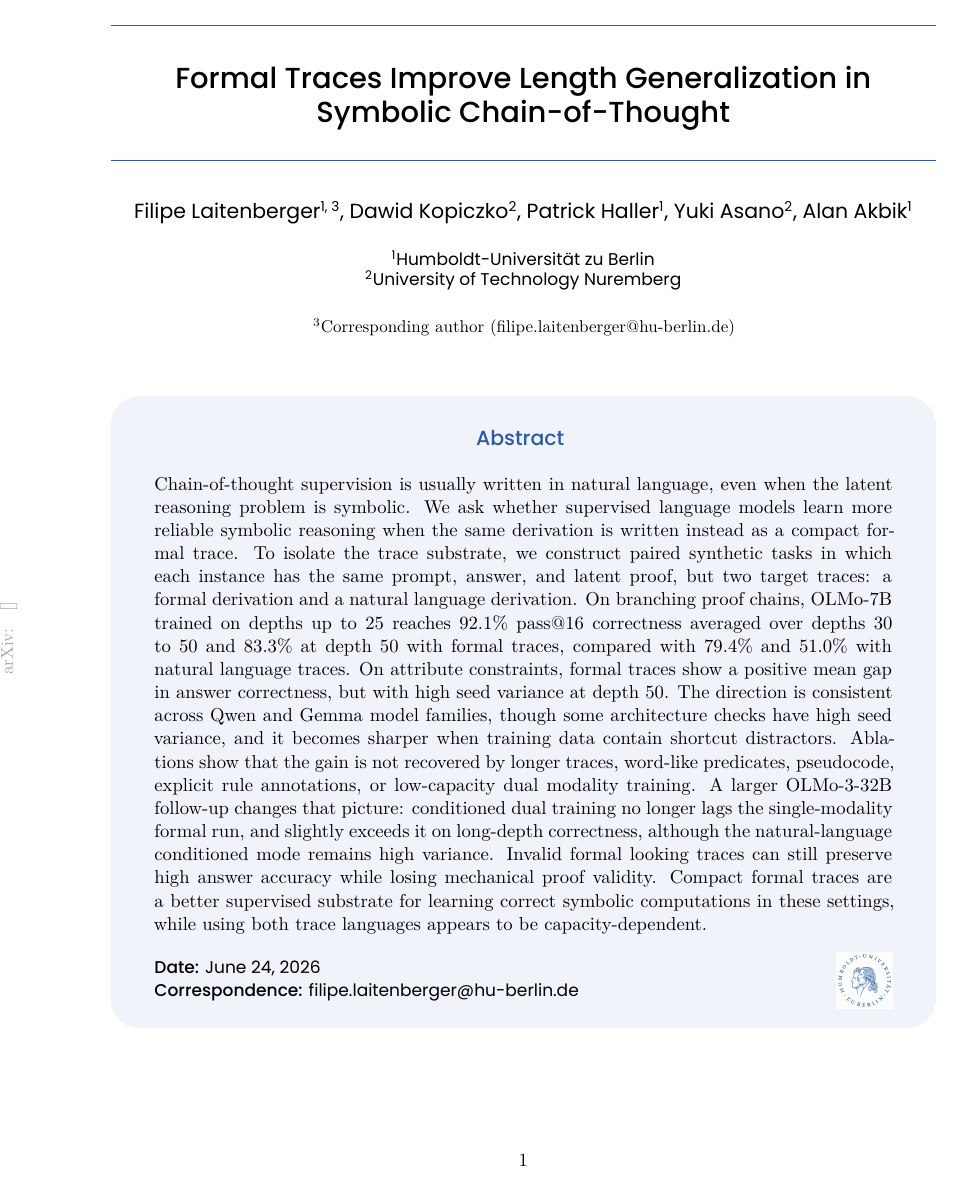
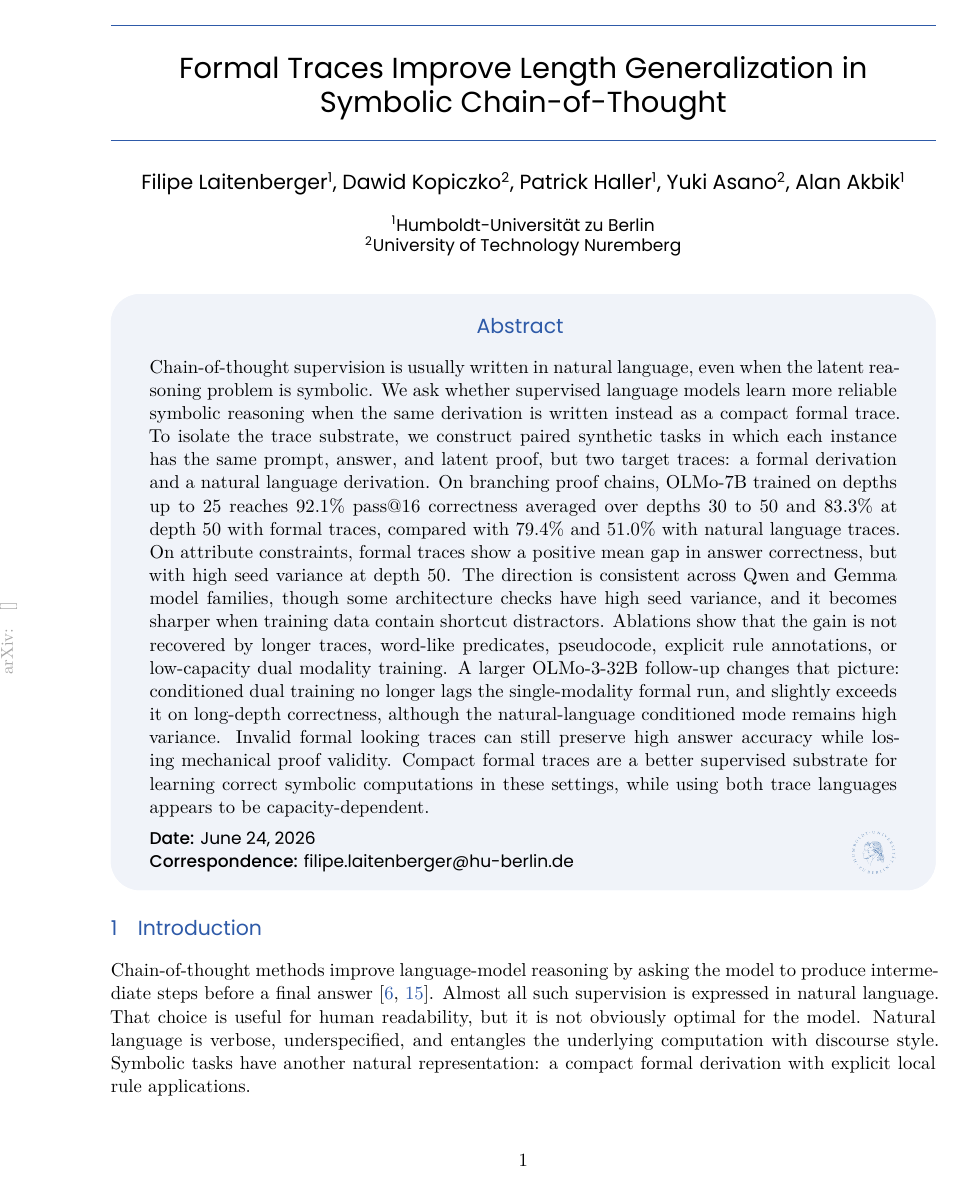
Before and after one commit to Thiggel/synthetic-RLVL-report, a LaTeX paper (main.tex, which reads official_preprint/styles/seed.sty): page 1 of 17. Compiled offline with XeLaTeX.

Commit message:
Lighten preprint headings and compact title page

```diff
--- a/main.tex
+++ b/main.tex
@@ -6,17 +6,13 @@
 \title{Formal Traces Improve Length Generalization in Symbolic Chain-of-Thought}
 
 \author{
-  Filipe Laitenberger\textsuperscript{1, 3}, Dawid Kopiczko\textsuperscript{2}, Patrick Haller\textsuperscript{1}, Yuki Asano\textsuperscript{2}, Alan Akbik\textsuperscript{1}
+  Filipe Laitenberger\textsuperscript{1}, Dawid Kopiczko\textsuperscript{2}, Patrick Haller\textsuperscript{1}, Yuki Asano\textsuperscript{2}, Alan Akbik\textsuperscript{1}
 }
 
 \affiliations{\textsuperscript{1}Humboldt-Universität zu Berlin\\
 \textsuperscript{2}University of Technology Nuremberg}
 
-\authornotes{%
-  \textsuperscript{3}Corresponding author (filipe.laitenberger@hu-berlin.de)%
-}
-
-\preprintlogo{official_preprint/assets/hu-logo.png}
+\preprintlogo{official_preprint/assets/hu-logo-transparent.png}
 \abstractfilledfalse
 \preprintdate{June 24, 2026}
 \correspondence{filipe.laitenberger@hu-berlin.de}
--- a/official_preprint/styles/seed.sty
+++ b/official_preprint/styles/seed.sty
@@ -49,9 +49,9 @@
 \fi
 \newcommand{\contentfont}{\sffamily}
 \ifPDFTeX
-  \newcommand{\headingfont}{\contentfont\bfseries}
+  \newcommand{\headingfont}{\contentfont}
 \else
-  \newcommand{\headingfont}{\contentfont\bfseries}
+  \newcommand{\headingfont}{\contentfont}
 \fi
 
 % ── Brand colour (exact hex from bytedance_seed.cls) ─────────────────────────
@@ -143,8 +143,8 @@
       colframe=seedblue!7,
       boxrule=0pt,
       arc=6mm,
-      left=8mm, right=8mm, top=6mm, bottom=6mm,
-      before skip=18pt, after skip=12pt,
+      left=7mm, right=7mm, top=4mm, bottom=4mm,
+      before skip=8pt, after skip=6pt,
     ]
   \else
     \begin{tcolorbox}[
@@ -153,19 +153,19 @@
       colframe=seedblue!7,
       boxrule=0pt,
       arc=6mm,
-      left=8mm, right=8mm, top=6mm, bottom=3mm,
-      before skip=18pt, after skip=12pt,
+      left=7mm, right=7mm, top=4mm, bottom=2mm,
+      before skip=8pt, after skip=6pt,
     ]
   \fi
   \color{black}
   \begin{center}
     {\fontsize{12}{12}\selectfont\headingfont\color{seedblue} Abstract}
-    \vspace{3mm}
+    \vspace{2mm}
   \end{center}
   \setlength{\parindent}{0cm}%
   \setlength{\parskip}{4pt}%
 }{%
-  \par\medskip
+  \par\vspace{2pt}
   \noindent\begin{minipage}[c]{%
     \ifabstractfilled\linewidth%
     \else
@@ -182,7 +182,7 @@
     \ifx\@logopath\empty\else
       \hfill
       \begin{minipage}[c]{0.2\linewidth}
-        \raggedleft\includegraphics[height=3em]{\@logopath}
+        \raggedleft\includegraphics[height=2.5em]{\@logopath}
       \end{minipage}%
     \fi
   \fi
@@ -194,28 +194,28 @@
   \drawwatermark
   % Top rule
   {\color{seedblue}\hrule height 0.5pt}
-  \vspace{6mm}
+  \vspace{4mm}
   % Title
   \begin{center}
     {\fontsize{17}{20}\selectfont\headingfont \@title \par}
   \end{center}
-  \vspace{6mm}
+  \vspace{4mm}
   % Bottom rule
   {\color{seedblue}\hrule height 0.5pt}
-  \vspace{6mm}
+  \vspace{4mm}
   % Authors / affiliations
   \begin{center}
     {\fontsize{12}{14}\selectfont\contentfont \@author \par}
-    \vspace{3mm}
+    \vspace{2mm}
     \ifx\@affiliations\undefined\else
       {\fontsize{10}{12}\selectfont\contentfont\fontseries{l}\selectfont \@affiliations \par}
-      \vspace{3mm}
+      \vspace{2mm}
     \fi
     \ifx\@authornotes\undefined\else
       {\fontsize{10}{12}\selectfont \@authornotes \par}% serif, no sffamily
     \fi
   \end{center}
-  \vspace{6mm}
+  \vspace{3mm}
 }
 
 % ── Affiliation and author-note helpers ───────────────────────────────────────
```
Also changed, not shown: official_preprint/assets/hu-logo-transparent.png (added), official_preprint/figures/attribute_correctness.pdf, official_preprint/figures/conditioned_dual.pdf, official_preprint/figures/hybrid_order.pdf, official_preprint/figures/main_correctness.pdf, official_preprint/figures/overview_claim.pdf, official_preprint/figures/shortcut_robustness.pdf, official_preprint/styles/seed.sty (4 more changed lines), 1 other file.
